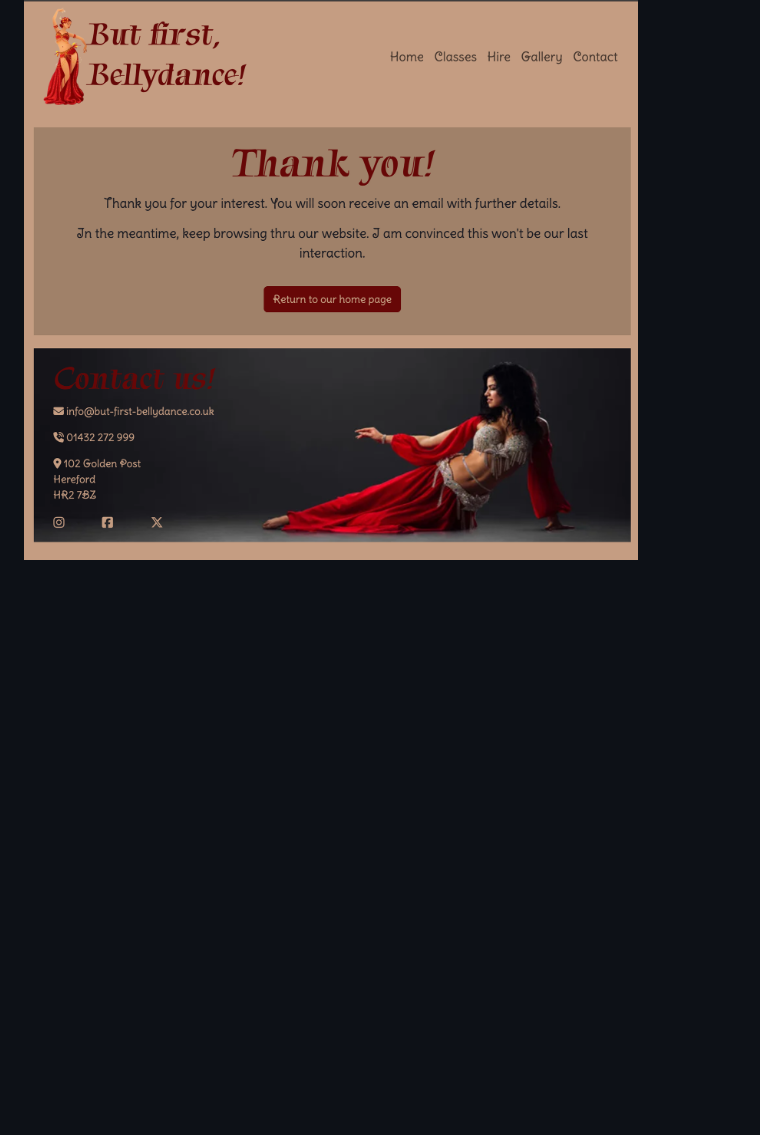
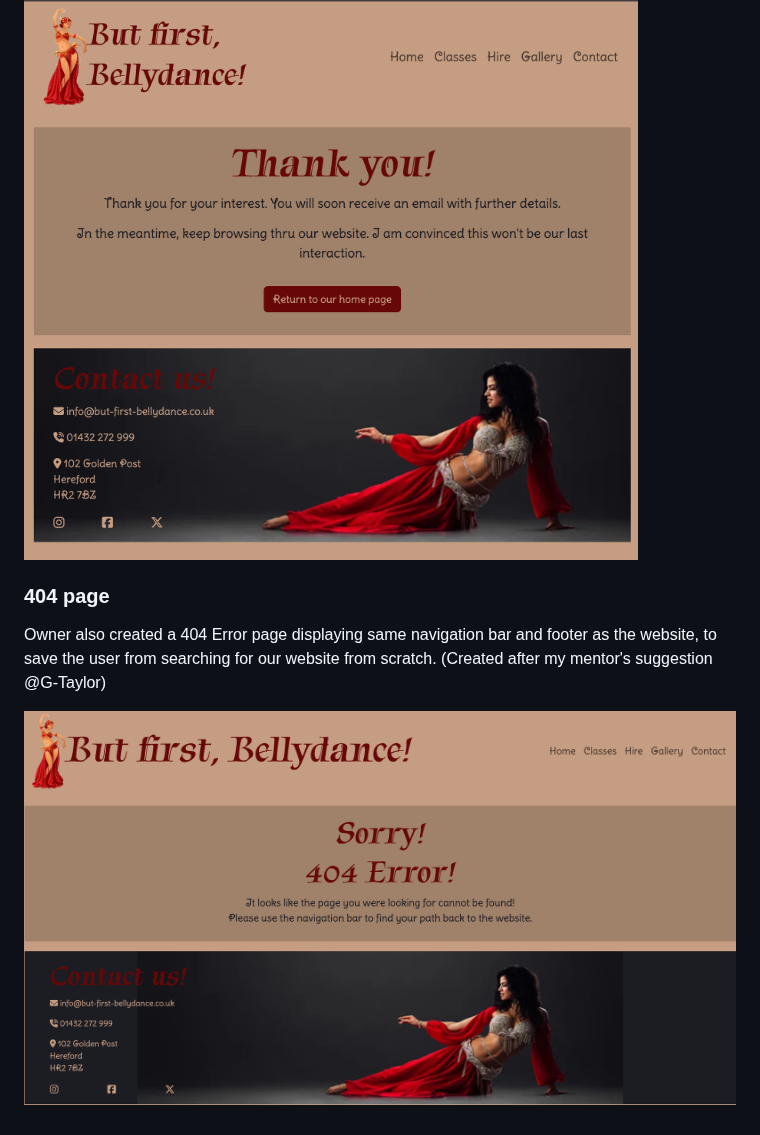
Before and after one commit to CristianaDvD/but-first-bellydance, a Markdown page: README.md, the part around the change. Rendered like a GitHub page; blank space fills up the shorter version.

Commit message:
404 info added in the readme doc.

```diff
--- a/README.md
+++ b/README.md
@@ -126,3 +126,9 @@ Users can easily find and acces a fully responsive gallery page, displaying high
 When all three buttons present in the website (subscribe, join now, submit from hire form) are correctly submitted, these lead to a thank you page, that displays same navigation bar and footer as per website design and a short text. It also contains a Return to home page button for a better UX.
 
   ![Screenshot of thank you page of But first, Bellydance! website](assets/images/thank-you-page-screen.png)
+
+### 404 page
+
+Owner also created a 404 Error page displaying same navigation bar and footer as the website, to save the user from searching for our website from scratch. (Created after my mentor's suggestion @G-Taylor)
+
+   ![Screenshot of 404 page for But first, Bellydance! website](assets/images/404-screen.png)
```
